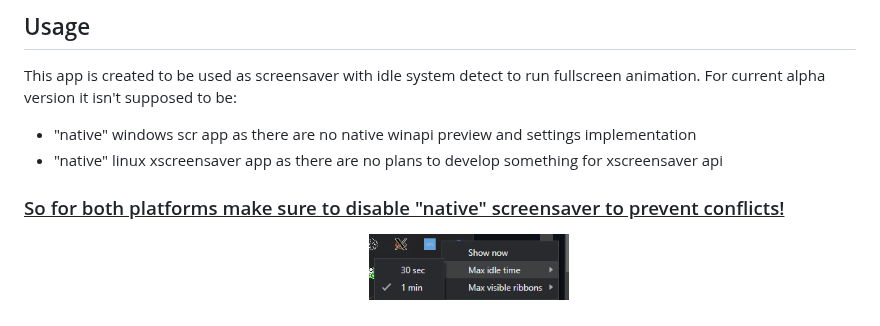
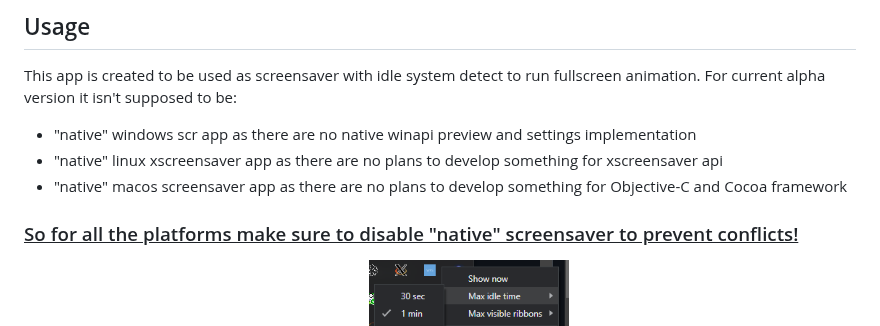
Before and after one commit to drlight17/ribbons-electron, a Markdown page: README.md, the part around the change. Rendered like a GitHub page.

Commit message:
0.2.2-alpha

```diff
--- a/README.md
+++ b/README.md
@@ -38,8 +38,9 @@ All app settings are saved in the local user folder in file config.json:
 This app is created to be used as screensaver with idle system detect to run fullscreen animation. For current alpha version it isn't supposed to be:
 - "native" windows scr app as there are no native winapi preview and settings implementation
 - "native" linux xscreensaver app as there are no plans to develop something for xscreensaver api
+- "native" macos screensaver app as there are no plans to develop something for Objective-C and Cocoa framework
 
-### <ins>So for both platforms make sure to disable "native" screensaver to prevent conflicts!</ins>
+### <ins>So for all the platforms make sure to disable "native" screensaver to prevent conflicts!</ins>
 
 After app startup check it's settings in tray menu:
 <img align="center" width="200" src="https://raw.githubusercontent.com/drlight17/ribbons-electron/refs/heads/main/2.png">
```
